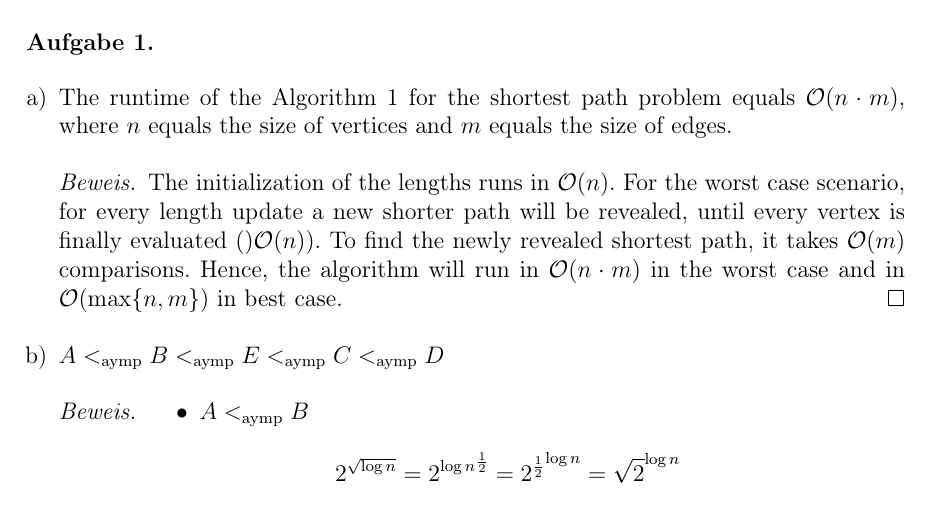
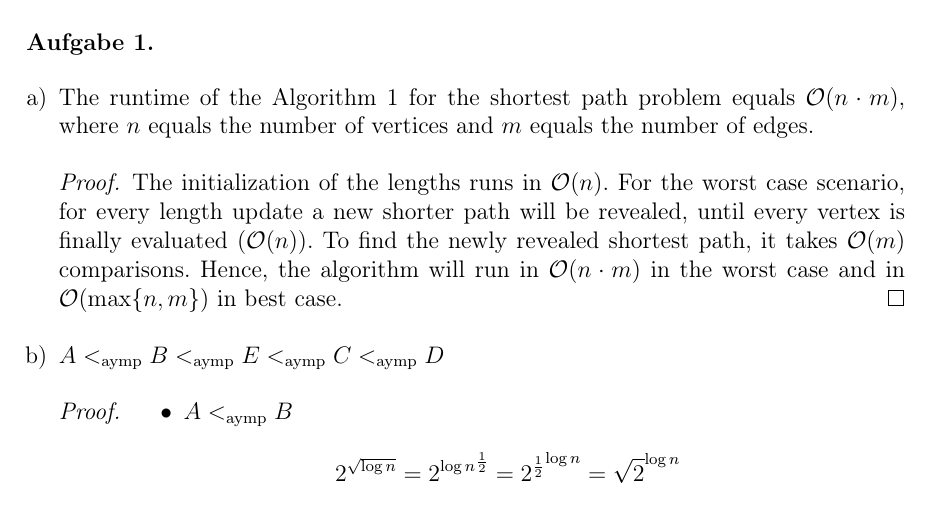
Before and after one commit to CobbieCobbie/AuK, a LaTeX document (solution_00.tex): part of the page, cut so that both start at the same text. Compiled offline with pdfLaTeX.

Commit message:
Updates from Overleaf

```diff
--- a/solution_00.tex
+++ b/solution_00.tex
@@ -4,7 +4,7 @@
 \usepackage[utf8]{inputenc}
 \usepackage{graphicx}
 \usepackage{caption,subcaption}
-\usepackage[ngerman]{babel}
+\usepackage[british]{babel}
 \usepackage[T1]{fontenc}
 \usepackage{geometry}
 \usepackage{proof}
@@ -92,9 +92,9 @@
 \end{aufgabe}
 
 \begin{enumerate}[a)]
-	\item The runtime of the Algorithm 1 for the shortest path problem equals $\mathcal{O}(n\cdot m)$, where $n$ equals the size of vertices and $m$ equals the size of edges.
+	\item The runtime of the Algorithm 1 for the shortest path problem equals $\mathcal{O}(n\cdot m)$, where $n$ equals the number of vertices and $m$ equals the number of edges.
 	\begin{proof}
-		The initialization of the lengths runs in $\mathcal{O}(n)$. For the worst case scenario, for every length update a new shorter path will be revealed, until every vertex is finally evaluated $()\mathcal{O}(n))$. To find the newly revealed shortest path, it takes $\mathcal{O}(m)$ comparisons. Hence, the algorithm will run in $\mathcal{O}(n\cdot m)$ in the worst case and in $\mathcal{O}(\max\{n,m\})$ in best case.
+		The initialization of the lengths runs in $\mathcal{O}(n)$. For the worst case scenario, for every length update a new shorter path will be revealed, until every vertex is finally evaluated ($\mathcal{O}(n)$). To find the newly revealed shortest path, it takes $\mathcal{O}(m)$ comparisons. Hence, the algorithm will run in $\mathcal{O}(n\cdot m)$ in the worst case and in $\mathcal{O}(\max\{n,m\})$ in best case.
 	\end{proof}
 	\item $A <_{\text{aymp}} B<_{\text{aymp}} E <_{\text{aymp}} C <_{\text{aymp}} D$
 	\begin{proof}
```
